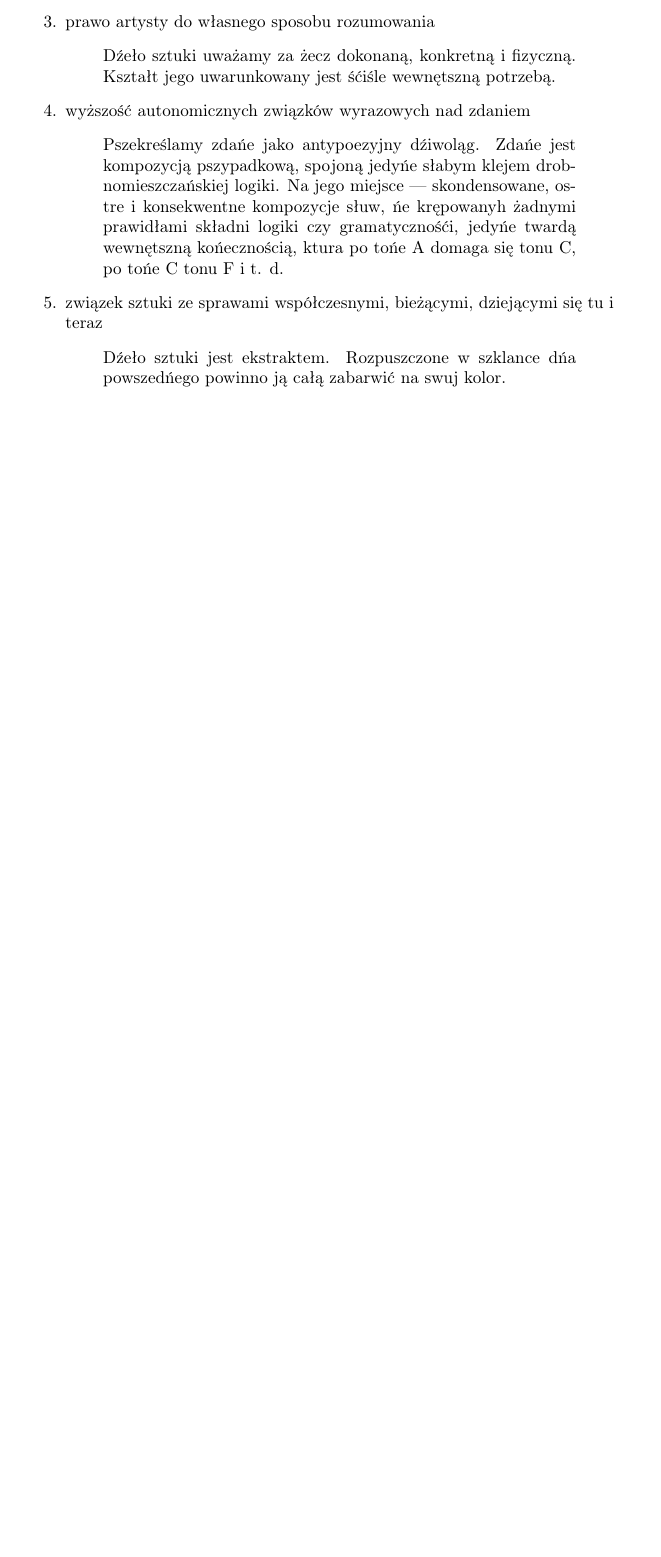
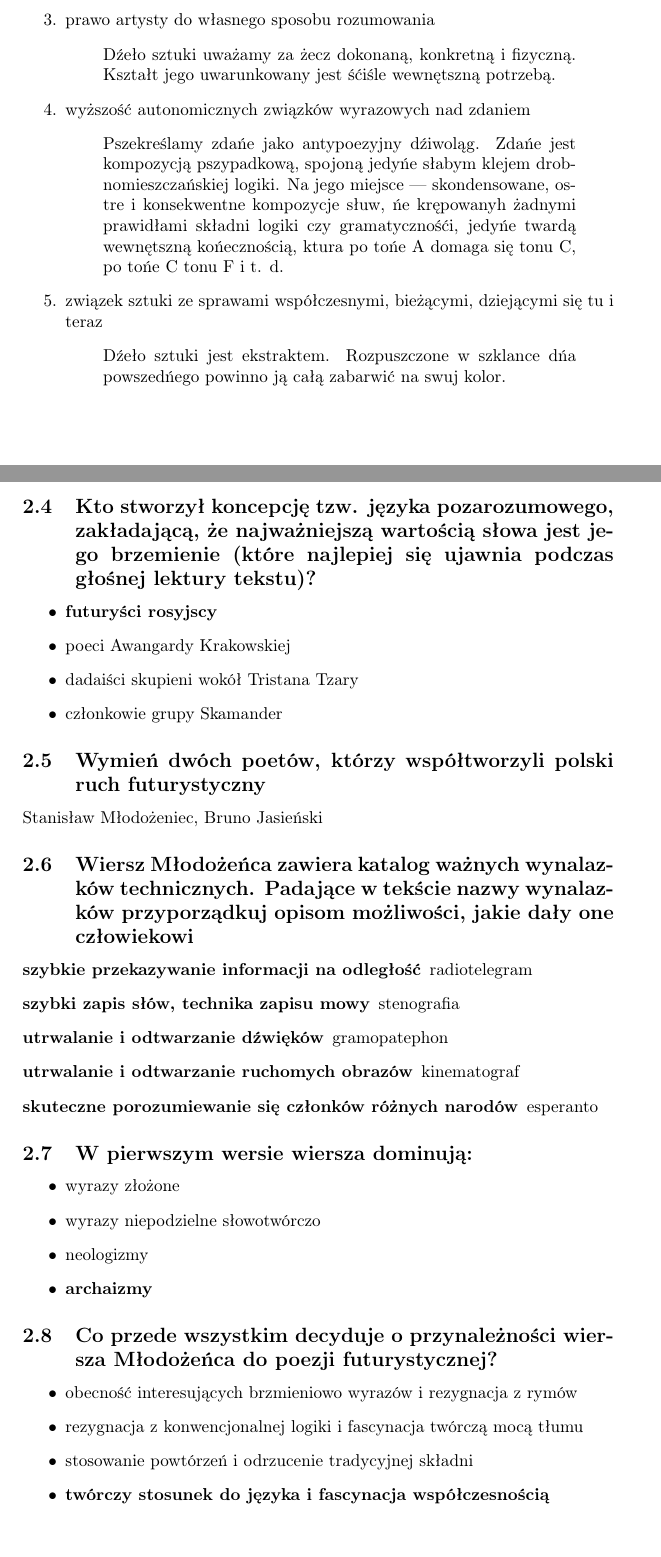
Before and after one commit to zbigniewzolnierowicz/school-notes, a LaTeX document (Klasa 4/język polski/20190918 - Lekcja 05 - Futuryzm i futuryści.tex): part of page 2 of 2 before the commit and two parts of pages 2 and 3 of 4 after it, the two joined at a grey line, cut so that both start at the same text, the shorter picture padded with empty space. Compiled offline with pdfLaTeX.

Commit message:
20190920 - język polski

```diff
--- a/Klasa 4/język polski/20190918 - Lekcja 05 - Futuryzm i futuryści.tex
+++ b/Klasa 4/język polski/20190918 - Lekcja 05 - Futuryzm i futuryści.tex
@@ -63,3 +63,34 @@
         Dźeło sztuki jest ekstraktem. Rozpuszczone w szklance dńa powszedńego powinno ją całą zabarwić na swuj kolor.
     \end{quote}
 \end{enumerate}
+\subsection{Kto stworzył koncepcję tzw. języka pozarozumowego, zakładającą, że najważniejszą wartością słowa jest je\-go brzemienie (które najlepiej się ujawnia podczas głośnej lektury tekstu)?}
+\begin{itemize}
+    \item \textbf{futuryści rosyjscy}
+    \item poeci Awangardy Krakowskiej
+    \item dadaiści skupieni wokół Tristana Tzary
+    \item członkowie grupy Skamander
+\end{itemize}
+\subsection{Wymień dwóch poetów, którzy współtworzyli polski ruch futurystyczny}
+Stanisław Młodożeniec, Bruno Jasieński
+\subsection{Wiersz Młodożeńca zawiera katalog ważnych wynalaz\-ków technicznych. Padające w tekście nazwy wynalaz\-ków przyporządkuj opisom możliwości, jakie dały one człowie\-kowi}
+\begin{description}
+    \item[szybkie przekazywanie informacji na odległość] radiotelegram
+    \item[szybki zapis słów, technika zapisu mowy] stenografia
+    \item[utrwalanie i odtwarzanie dźwięków] gramopatephon
+    \item[utrwalanie i odtwarzanie ruchomych obrazów] kinematograf
+    \item[skuteczne porozumiewanie się członków różnych narodów] esperanto
+\end{description}
+\subsection{W pierwszym wersie wiersza dominują:}
+\begin{itemize}
+    \item wyrazy złożone
+    \item wyrazy niepodzielne słowotwórczo
+    \item neologizmy
+    \item \textbf{archaizmy}
+\end{itemize}
+\subsection{Co przede wszystkim decyduje o przynależności wiersza Młodożeńca do poezji futurystycznej?}
+\begin{itemize}
+    \item obecność interesujących brzmieniowo wyrazów i rezygnacja z rymów
+    \item rezygnacja z konwencjonalnej logiki i fascynacja twórczą mocą tłumu
+    \item stosowanie powtórzeń i odrzucenie tradycyjnej składni
+    \item \textbf{twórczy stosunek do języka i fascynacja współczesnością}
+\end{itemize}
```
Also changed, not shown: Klasa 4/język polski/20190918 - Lekcja 05 - Futuryzm i futuryści.tex (30 more changed lines).
